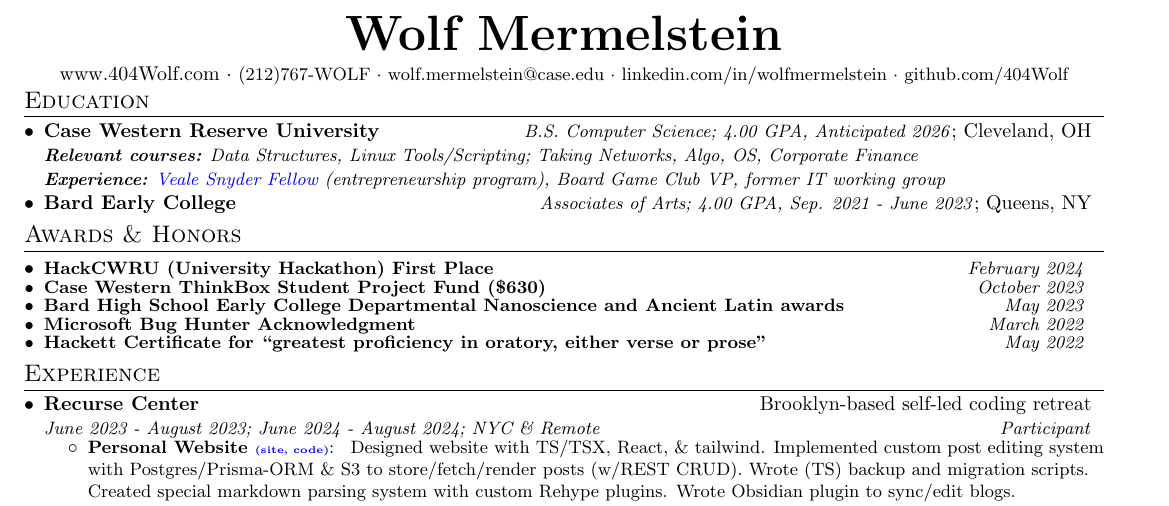
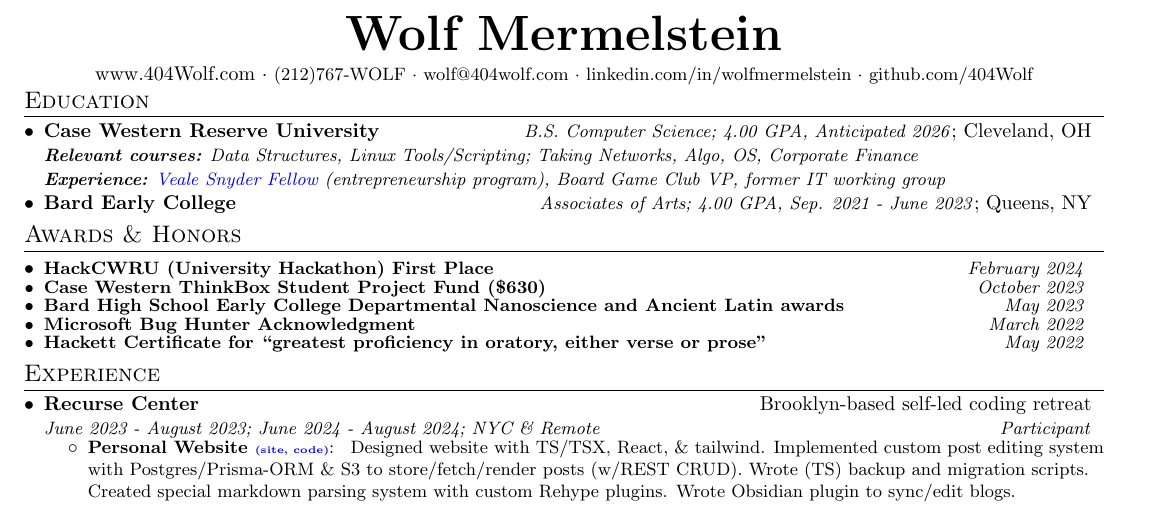
Before and after one commit to 404Wolf/Resume, a LaTeX CV (src/resume.tex): part of the page, cut so that both start at the same text. Compiled offline with pdfLaTeX; a LaTeX package or settings file that is missing is left out.

Commit message:
Update email

```diff
--- a/src/resume.tex
+++ b/src/resume.tex
@@ -52,7 +52,7 @@
 	$\cdot$
 	\small \href{tel:(+12127679653)}{(212)767-WOLF}
 	$\cdot$
-	\href{mailto:wolf.mermelstein@case.edu}{wolf.mermelstein@case.edu}
+	\href{mailto:wolf@404wolf.com}{wolf@404wolf.com}
 	$\cdot$
 	\href{https://linkedin.com/in/wolfmermelstein}{linkedin.com/in/wolfmermelstein}
 	$\cdot$
```
